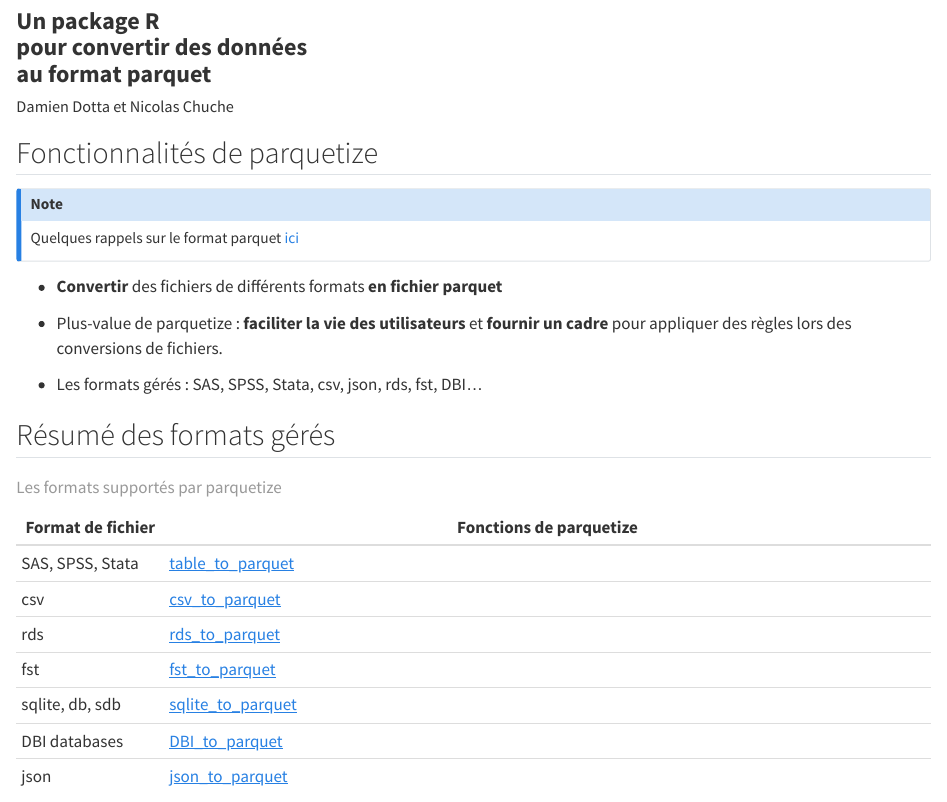
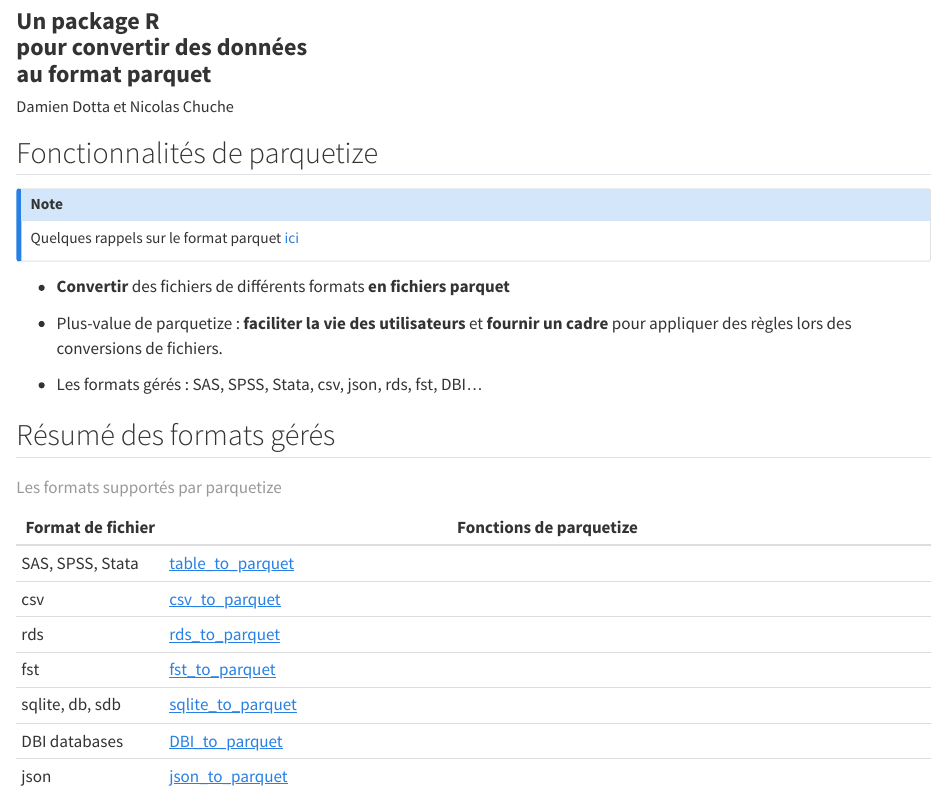
Before and after one commit to ddotta/parquetize_presentation, a Quarto document (slides/index.qmd): the page in a window 1100 px wide, from 80 px down. Rendered offline with R 4.5, knitr and Pandoc in place of Quarto, with nearby package versions.

Commit message:
Update index.qmd

```diff
--- a/slides/index.qmd
+++ b/slides/index.qmd
@@ -32,7 +32,7 @@
 Quelques rappels sur le format parquet [ici](https://www.book.utilitr.org/03_fiches_thematiques/fiche_import_fichiers_parquet)
 :::
 
-- [**Convertir**]{.orange} des fichiers de différents formats [**en fichier parquet**]{.orange}
+- [**Convertir**]{.orange} des fichiers de différents formats [**en fichiers parquet**]{.orange}
 
 - Plus-value de parquetize : [**faciliter la vie des utilisateurs**]{.orange} et [**fournir un cadre**]{.orange}
 pour appliquer des règles lors des conversions de fichiers.
```
